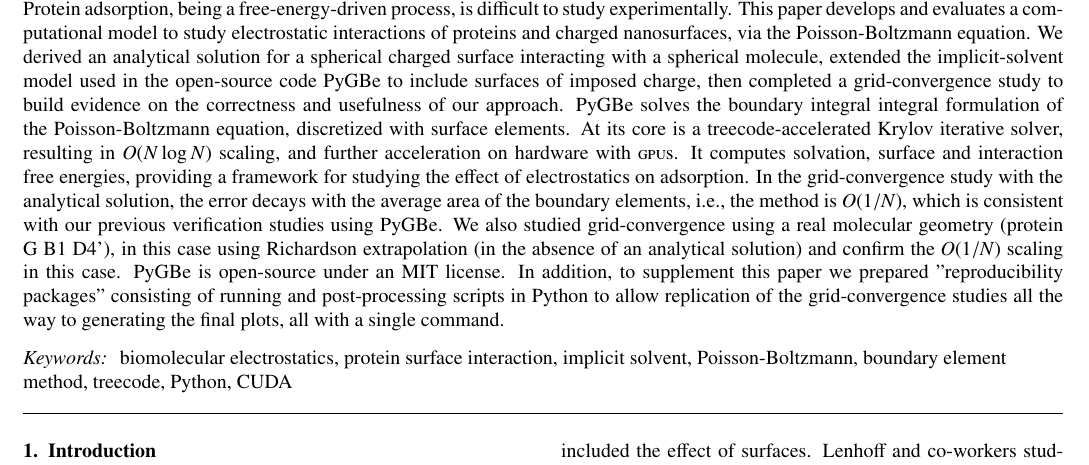
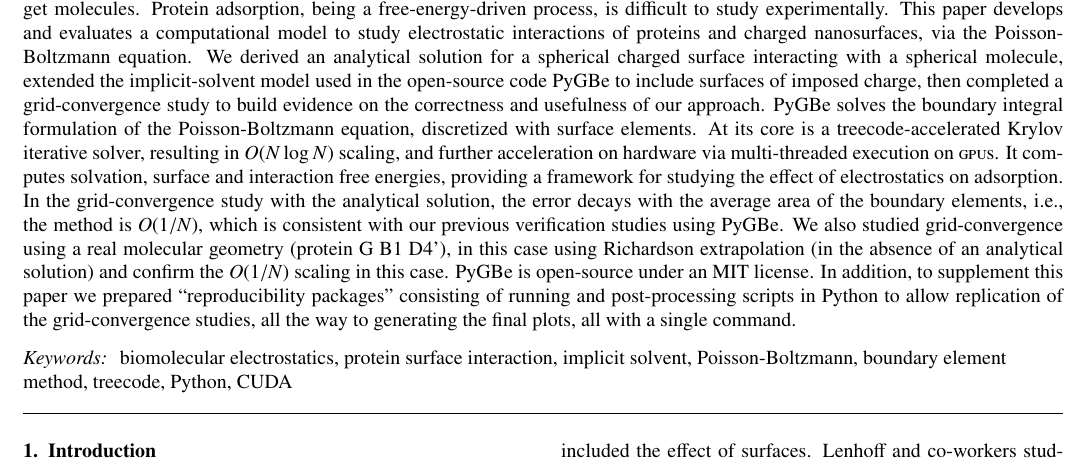
Before and after one commit to barbagroup/pygbe-papers, a LaTeX paper (pygbe2-CPC/CooperBarba2014.tex): part of page 1 of 11, cut so that both start at the same text. Compiled offline with pdfLaTeX.

Commit message:
tweaks to Abstract

```diff
--- a/pygbe2-CPC/CooperBarba2014.tex
+++ b/pygbe2-CPC/CooperBarba2014.tex
@@ -117,10 +117,10 @@ singlelinecheck=false
 Interactions between surfaces and proteins occur in many vital processes and are crucial in biotechnology: the ability to control specific interactions is essential in fields like biomaterials, biomedical implants and biosensors. In the latter case, biosensor sensitivity hinges on ligand proteins adsorbing on bioactive surfaces with a favorable orientation, exposing reaction sites to target molecules.
 Protein adsorption, being a free-energy-driven process, is difficult to study experimentally. This paper develops and evaluates a computational model to study electrostatic interactions of proteins and charged nanosurfaces, via the Poisson-Boltzmann equation.
 We derived an analytical solution for a spherical charged surface interacting with a spherical molecule, extended the implicit-solvent model used in the open-source code PyGBe to include surfaces of imposed charge, then completed a grid-convergence study to build evidence on the correctness and usefulness of our approach.
-PyGBe solves the boundary integral integral formulation of the Poisson-Boltzmann equation, discretized with surface elements. At its core is a treecode-accelerated Krylov iterative solver, resulting in $O(N \log N)$ scaling, and further acceleration on hardware with \gpu s. It computes solvation, surface and interaction free energies, providing a framework for studying the effect of electrostatics on adsorption.
+PyGBe solves the boundary integral formulation of the Poisson-Boltzmann equation, discretized with surface elements. At its core is a treecode-accelerated Krylov iterative solver, resulting in $O(N \log N)$ scaling, and further acceleration on hardware via multi-threaded execution on \gpu s. It computes solvation, surface and interaction free energies, providing a framework for studying the effect of electrostatics on adsorption.
 In the grid-convergence study with the analytical solution, the error decays with the average area of the boundary elements, i.e., the method is $O(1/N)$, which is consistent with our previous verification studies using PyGBe.
 We also studied grid-convergence using a real molecular geometry (protein G~B1~D4'), in this case using Richardson extrapolation (in the absence of an analytical solution) and confirm the $O(1/N)$ scaling in this case.
-PyGBe is open-source under an MIT license. In addition, to supplement this paper we prepared "reproducibility packages" consisting of running and post-processing scripts in Python to allow replication of the grid-convergence studies all the way to generating the final plots, all with a single command.
+PyGBe is open-source under an MIT license. In addition, to supplement this paper we prepared ``reproducibility packages'' consisting of running and post-processing scripts in Python to allow replication of the grid-convergence studies, all the way to generating the final plots, all with a single command.
 \end{abstract}
 
 \begin{keyword}
```
